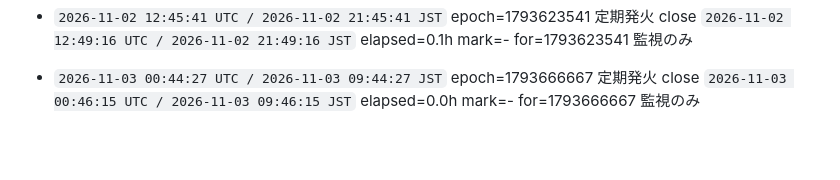
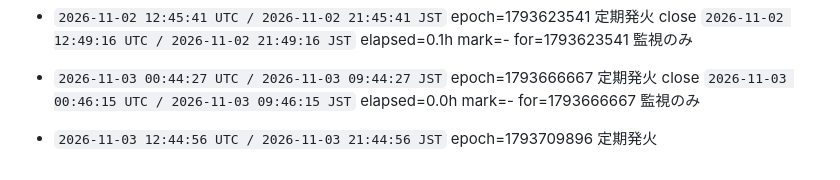
Before and after one commit to ioriorigin/loop, a Markdown page: memory/rounds.md, the part around the change. Rendered like a GitHub page; blank space fills up the shorter version.

Commit message:
橋頭堡: 発火を台帳に固定する
起きた事実を、失われうる作業の前に外部へ固定する。
push に失敗してもこの回は止まらない（bin/round の設計）。

Co-Authored-By: Claude Opus 5 <noreply@anthropic.com>

```diff
--- a/memory/rounds.md
+++ b/memory/rounds.md
@@ -368,3 +368,5 @@ H035-9ad は閉じていない。規則への条項追記も数えない（初
 
 - `2026-11-03 00:44:27 UTC / 2026-11-03 09:44:27 JST` epoch=1793666667 定期発火
   close `2026-11-03 00:46:15 UTC / 2026-11-03 09:46:15 JST` elapsed=0.0h mark=- for=1793666667 監視のみ
+
+- `2026-11-03 12:44:56 UTC / 2026-11-03 21:44:56 JST` epoch=1793709896 定期発火
```
